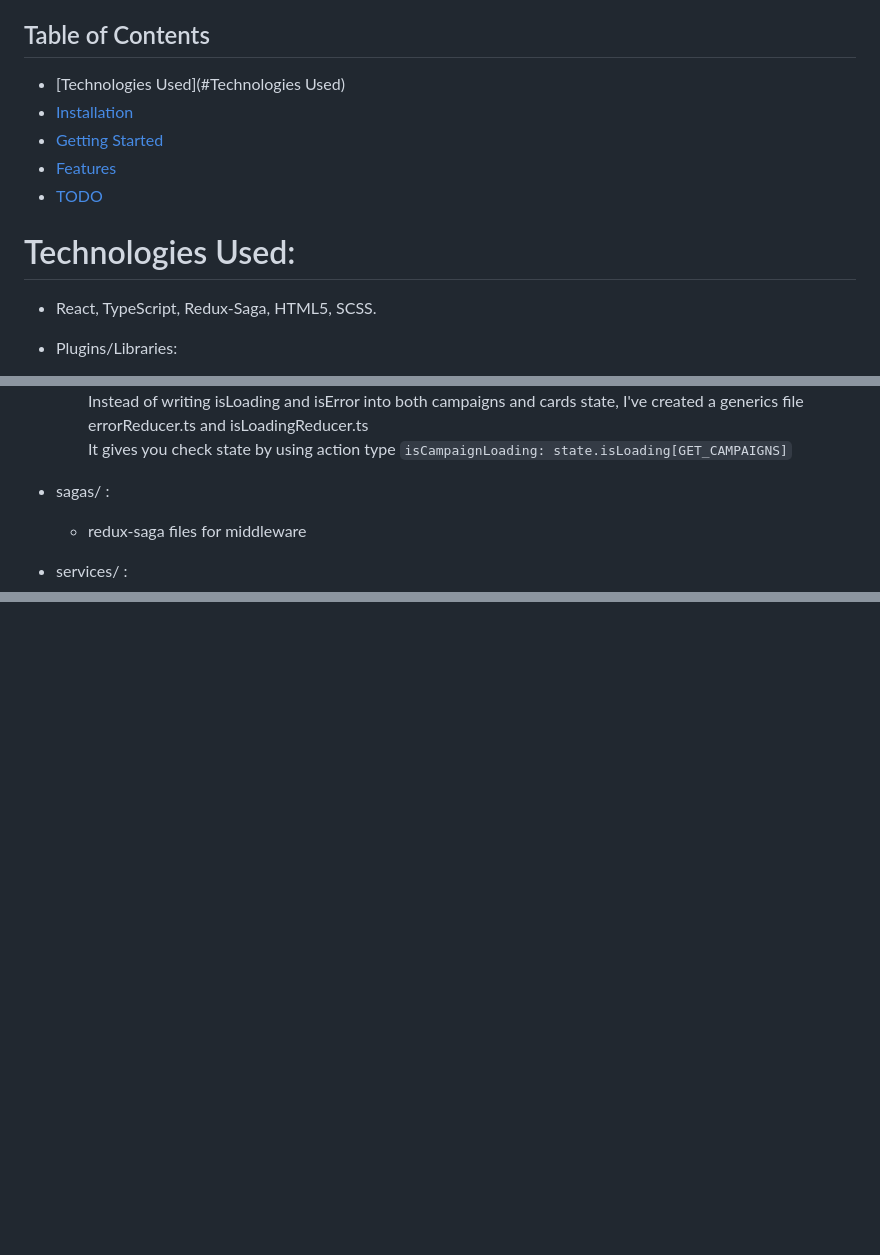
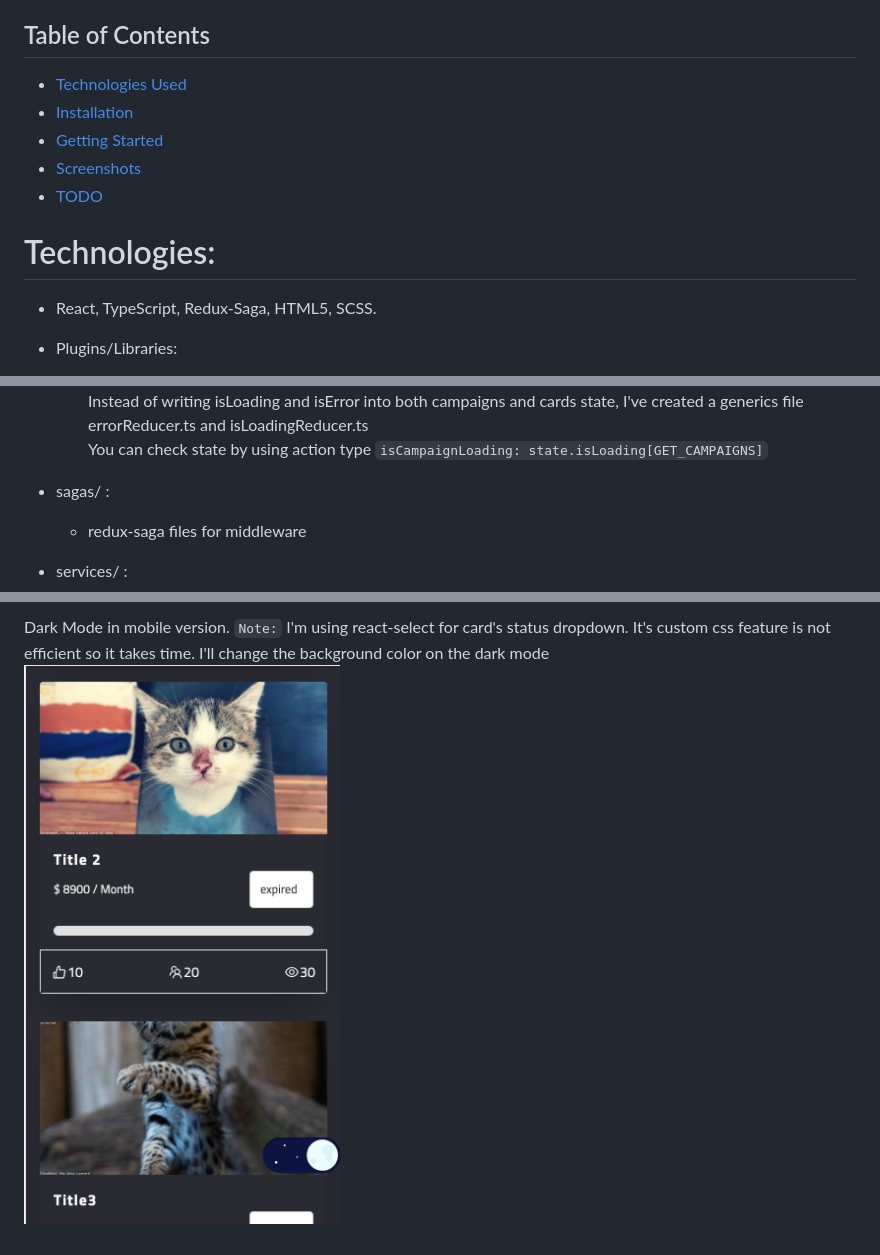
Before and after one commit to yasintoy/dashboard, a Markdown page: README.md, 3 parts joined by grey strips. Rendered like a GitHub page; pictures changed too: screen-shots/mobile-dark.png (added); blank space fills up the shorter version.

Commit message:
New screenshots added

```diff
--- a/README.md
+++ b/README.md
@@ -3,13 +3,13 @@
 This application demonstrates the React, TypeScript, Redux and Redux-Saga based dashboard having list of services cards
 
 ## Table of Contents
-- [Technologies Used](#Technologies Used)
+- [Technologies Used](#Technologies)
 - [Installation](#installation)
 - [Getting Started](#getting-started)
-- [Features](#features)
+- [Screenshots](#screenshots)
 - [TODO](#todo)
 
-# Technologies Used:
+# Technologies:
 
 - React, TypeScript, Redux-Saga, HTML5, SCSS.
 - Plugins/Libraries:
@@ -71,7 +71,7 @@ Open [http://localhost:3000](http://localhost:3000) to view it in the browser.
      ![image](screen-shots/redux.png)
      Instead of writing isLoading and isError into both campaigns and cards state,
      I've created a generics file errorReducer.ts and isLoadingReducer.ts <br>
-     It gives you check state by using action type
+     You can check state by using action type
      `isCampaignLoading: state.isLoading[GET_CAMPAIGNS]`
 - sagas/ :
     - redux-saga files for middleware
@@ -83,0 +100,4 @@ Open [http://localhost:3000](http://localhost:3000) to view it in the browser.
+Dark Mode in mobile version. `Note:` I'm using react-select for card's status dropdown.
+It's custom css feature is not efficient so it takes time.
+ I'll change the background color on the dark mode
+![image](screen-shots/mobile-dark.png)
```
Also changed, not shown: other parts of README.md (+16 -0 lines), screen-shots/confirm.png (added), screen-shots/currentWorkflow.png (added), screen-shots/mobile.png (added), 4 other files.
